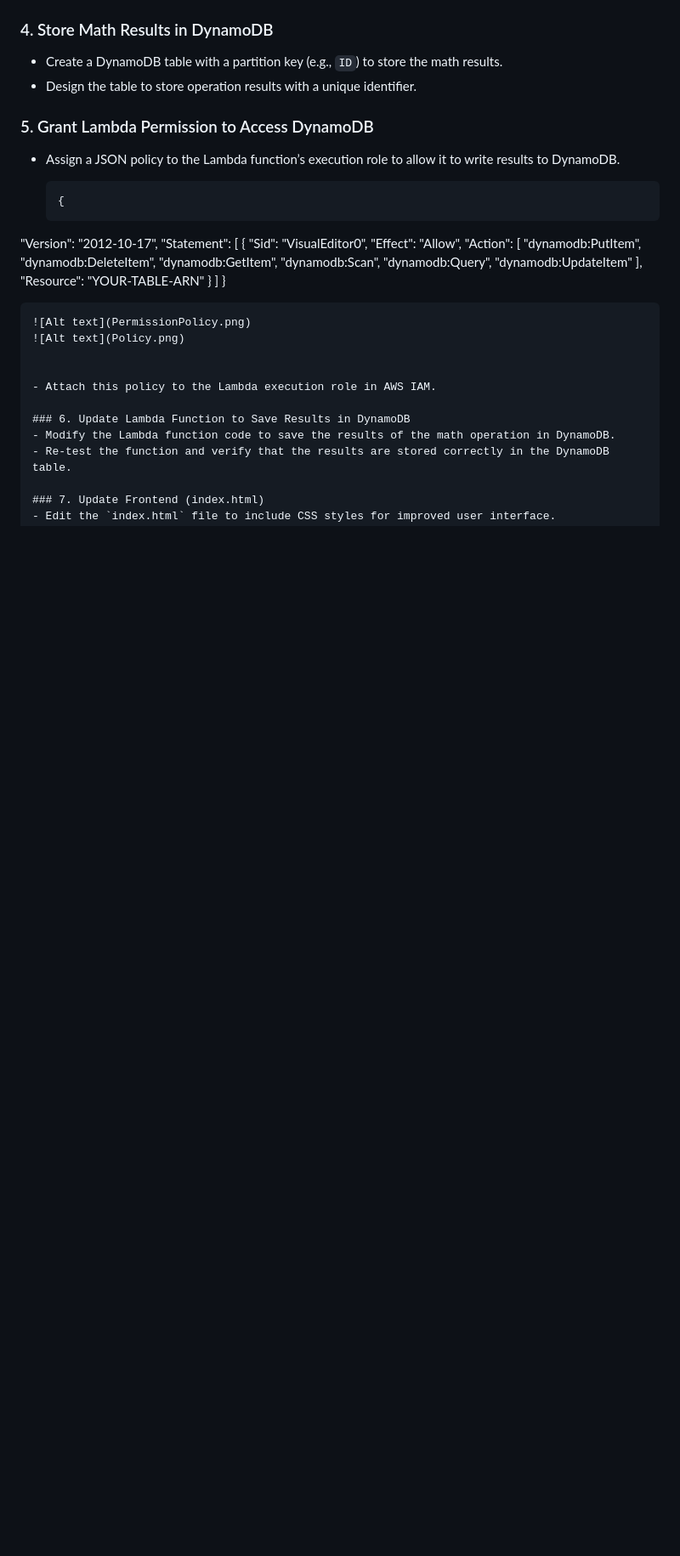
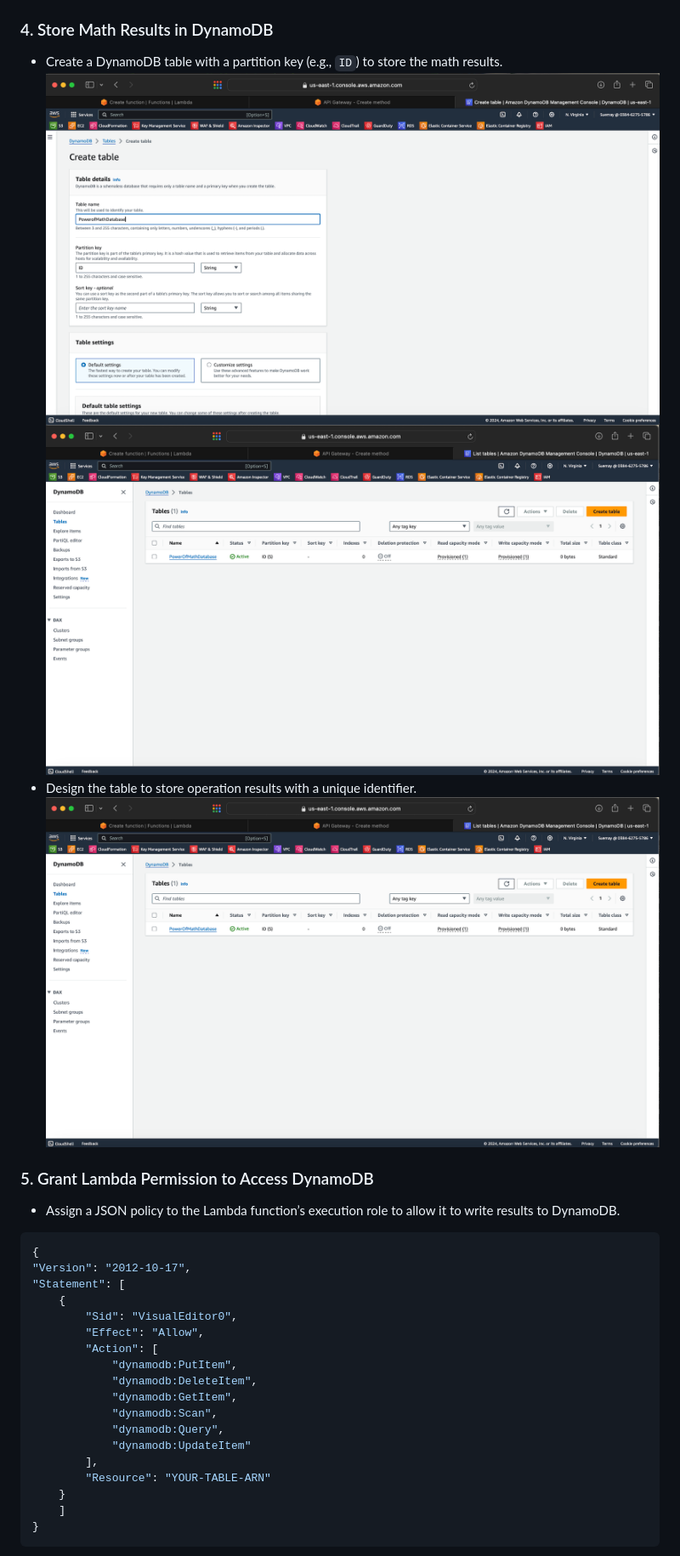
Before and after one commit to Sue37MK/PowerOfMath-Website, a Markdown page: README.md, the part around the change printed below. Shown: that part at 85% size. Rendered like a GitHub page; blank space fills up the shorter version.

````diff
--- a/README.md
+++ b/README.md
@@ -31,13 +49,16 @@ This project demonstrates an end-to-end web application built using five differe
 
 ### 4. Store Math Results in DynamoDB
 - Create a DynamoDB table with a partition key (e.g., `ID`) to store the math results.
+  ![Alt text](Dynamodbtable.png)
+  ![Alt text](DBTable.png)
 - Design the table to store operation results with a unique identifier.
+  ![Alt text](DBTable.png)
 
 ### 5. Grant Lambda Permission to Access DynamoDB
 - Assign a JSON policy to the Lambda function’s execution role to allow it to write results to DynamoDB.
 
-  ```json
-  {
+```json
+{
 "Version": "2012-10-17",
 "Statement": [
     {
````
Also changed, not shown: other parts of README.md (+18 -0 lines).
